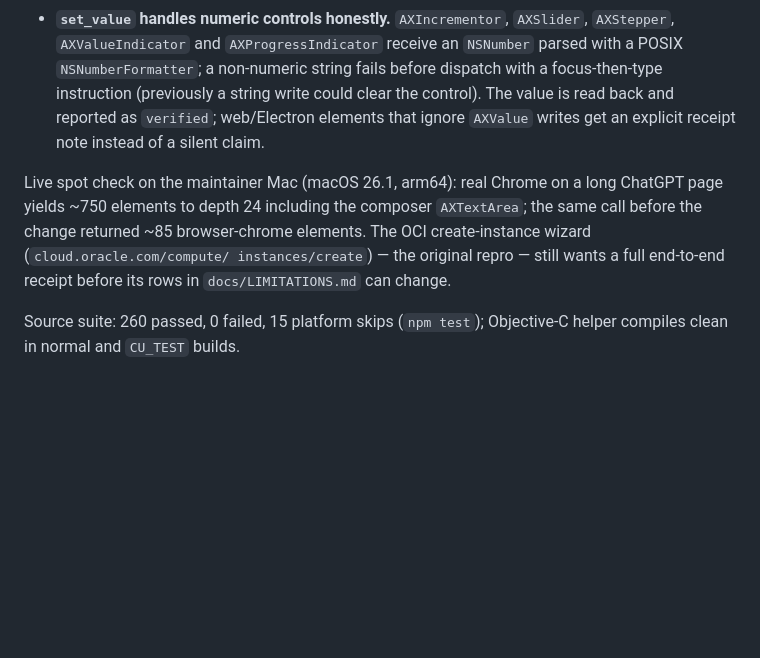
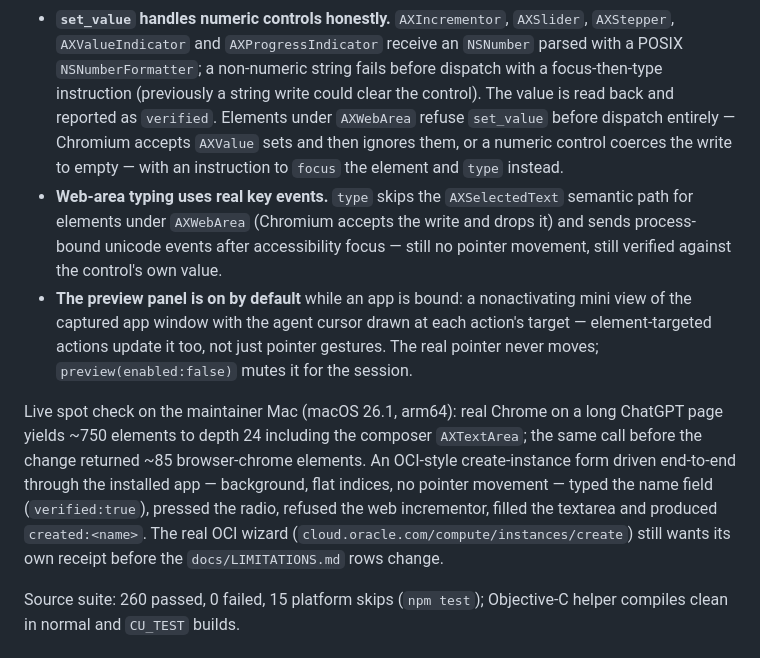
Before and after one commit to Hmbown/codewhale-cu-plugin, a Markdown page: CHANGELOG.md, the part around the change. Rendered like a GitHub page; blank space fills up the shorter version.

Commit message:
docs: changelog covers web typing, set_value refusal, default preview

```diff
--- a/CHANGELOG.md
+++ b/CHANGELOG.md
@@ -32,16 +32,31 @@ receipts, batching, clipboard, preview and remote-computer surfaces.
   receive an `NSNumber` parsed with a POSIX `NSNumberFormatter`; a
   non-numeric string fails before dispatch with a focus-then-type
   instruction (previously a string write could clear the control). The
-  value is read back and reported as `verified`; web/Electron elements
-  that ignore `AXValue` writes get an explicit receipt note instead of a
-  silent claim.
+  value is read back and reported as `verified`. Elements under
+  `AXWebArea` refuse `set_value` before dispatch entirely — Chromium
+  accepts `AXValue` sets and then ignores them, or a numeric control
+  coerces the write to empty — with an instruction to `focus` the
+  element and `type` instead.
+- **Web-area typing uses real key events.** `type` skips the
+  `AXSelectedText` semantic path for elements under `AXWebArea`
+  (Chromium accepts the write and drops it) and sends process-bound
+  unicode events after accessibility focus — still no pointer movement,
+  still verified against the control's own value.
+- **The preview panel is on by default** while an app is bound: a
+  nonactivating mini view of the captured app window with the agent
+  cursor drawn at each action's target — element-targeted actions update
+  it too, not just pointer gestures. The real pointer never moves;
+  `preview(enabled:false)` mutes it for the session.
 
 Live spot check on the maintainer Mac (macOS 26.1, arm64): real Chrome on
 a long ChatGPT page yields ~750 elements to depth 24 including the composer
 `AXTextArea`; the same call before the change returned ~85 browser-chrome
-elements. The OCI create-instance wizard (`cloud.oracle.com/compute/
-instances/create`) — the original repro — still wants a full end-to-end
-receipt before its rows in `docs/LIMITATIONS.md` can change.
+elements. An OCI-style create-instance form driven end-to-end through the
+installed app — background, flat indices, no pointer movement — typed the
+name field (`verified:true`), pressed the radio, refused the web
+incrementor, filled the textarea and produced `created:<name>`. The real
+OCI wizard (`cloud.oracle.com/compute/instances/create`) still wants its
+own receipt before the `docs/LIMITATIONS.md` rows change.
 
 Source suite: 260 passed, 0 failed, 15 platform skips (`npm test`);
 Objective-C helper compiles clean in normal and `CU_TEST` builds.
```
